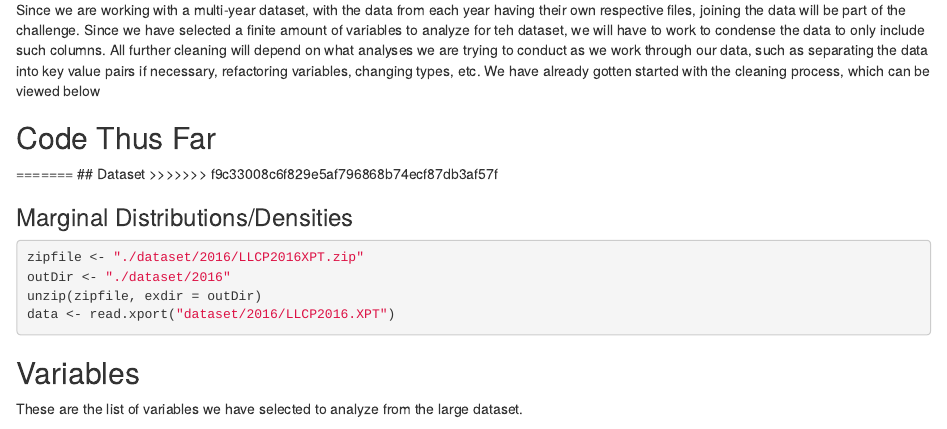
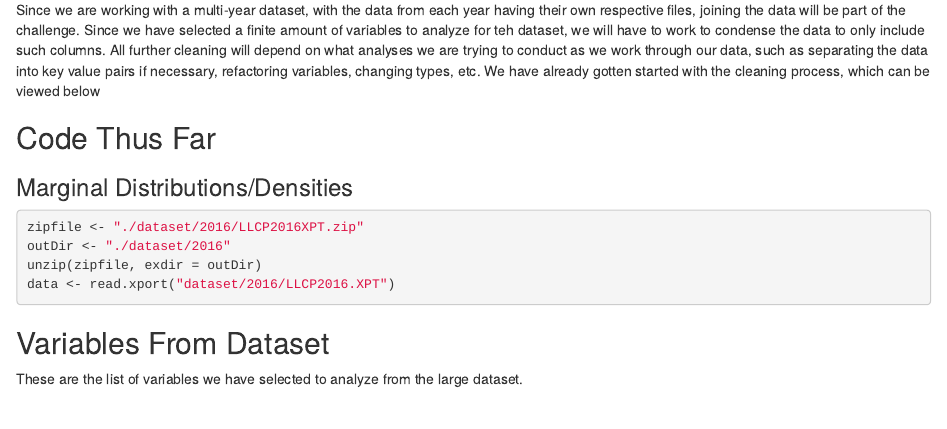
Before and after one commit to icornish97/Lab6, an R Markdown document (lab6.Rmd): the page in a window 1100 px wide, from 530 px down. Rendered offline with R 4.5, knitr and Pandoc, with nearby package versions; the code chunks are not run, so their results and figures are left out.

Commit message:
Submission

````diff
--- a/lab6.Rmd
+++ b/lab6.Rmd
@@ -30,7 +30,4 @@ library(SASxport)
 ```
-=======
-## Dataset
->>>>>>> f9c33008c6f829e5af796868b74ecf87db3af57f
 
 ### Marginal Distributions/Densities
 
@@ -42,7 +39,7 @@ unzip(zipfile, exdir = outDir)
 data <- read.xport("dataset/2016/LLCP2016.XPT")
 ```
 
-## Variables
+## Variables From Dataset
 
 These are the list of variables we have selected to analyze from the large dataset.
 
````
Also changed, not shown: lab6.html, lab6.Rmd (2 more changed lines).
